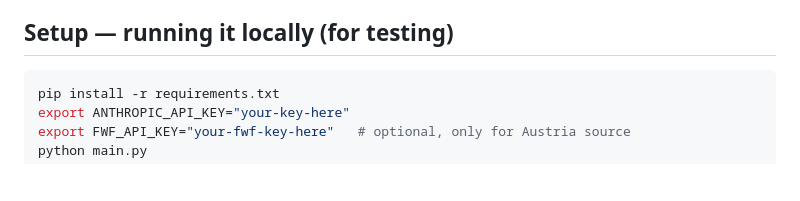
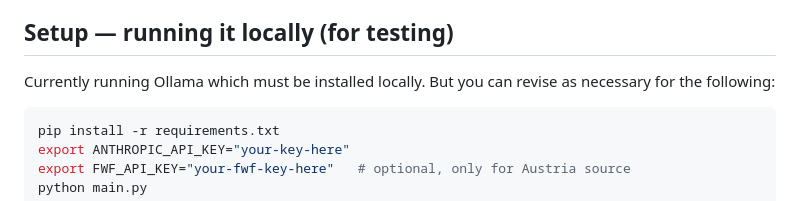
Before and after one commit to hazelcinn/new-biotech-radar, a Markdown page: README.md, the part around the change. Drawn GitHub-style; blank space fills up the shorter version.

````diff
--- a/README.md
+++ b/README.md
@@ -80,6 +80,8 @@ In progress:
   approach rather than a scheduled harvester)
 
 ## Setup — running it locally (for testing)
+
+Currently running Ollama which must be installed locally. But you can revise as necessary for the following:
 
 ```bash
 pip install -r requirements.txt
````
